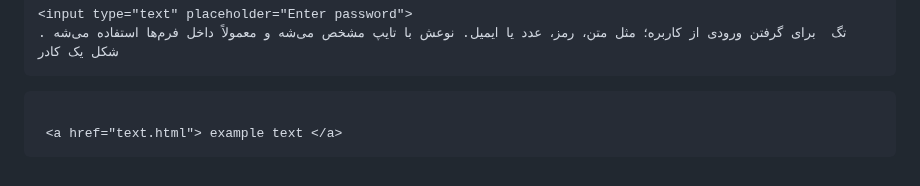
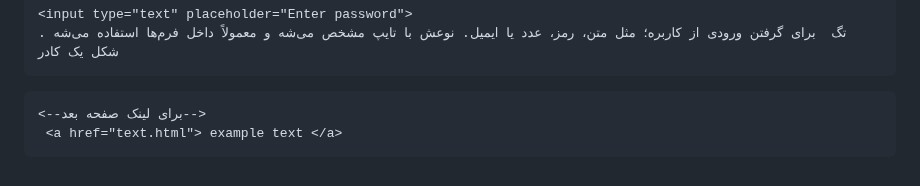
Before and after one commit to tavakolishaghayegh/note, a Markdown page: README.md, the part around the change. Drawn GitHub-style.

````diff
--- a/README.md
+++ b/README.md
@@ -70,6 +70,6 @@ margin collapse:
 تگ  برای گرفتن ورودی از کاربره؛ مثل متن، رمز، عدد یا ایمیل. نوعش با تایپ مشخص می‌شه و معمولاً داخل فرم‌ها استفاده می‌شه . شکل یک کادر
 ```
 ```html
-
+<--برای لینک صفحه بعد-->
  <a href="text.html"> example text </a>
 ```
````
